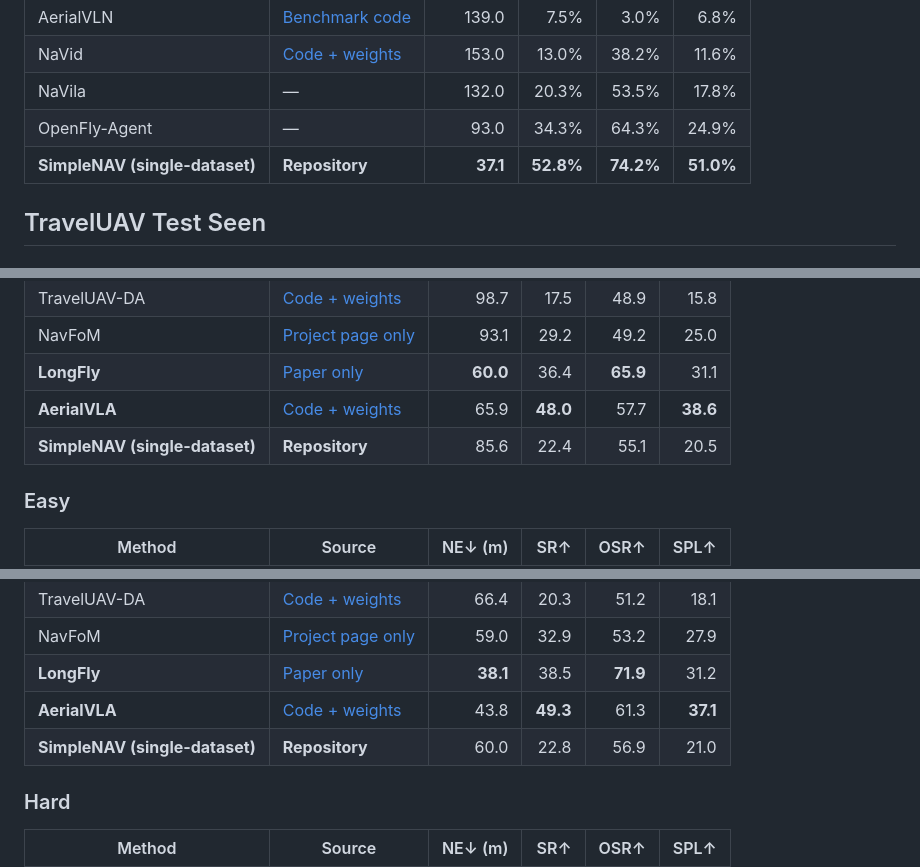
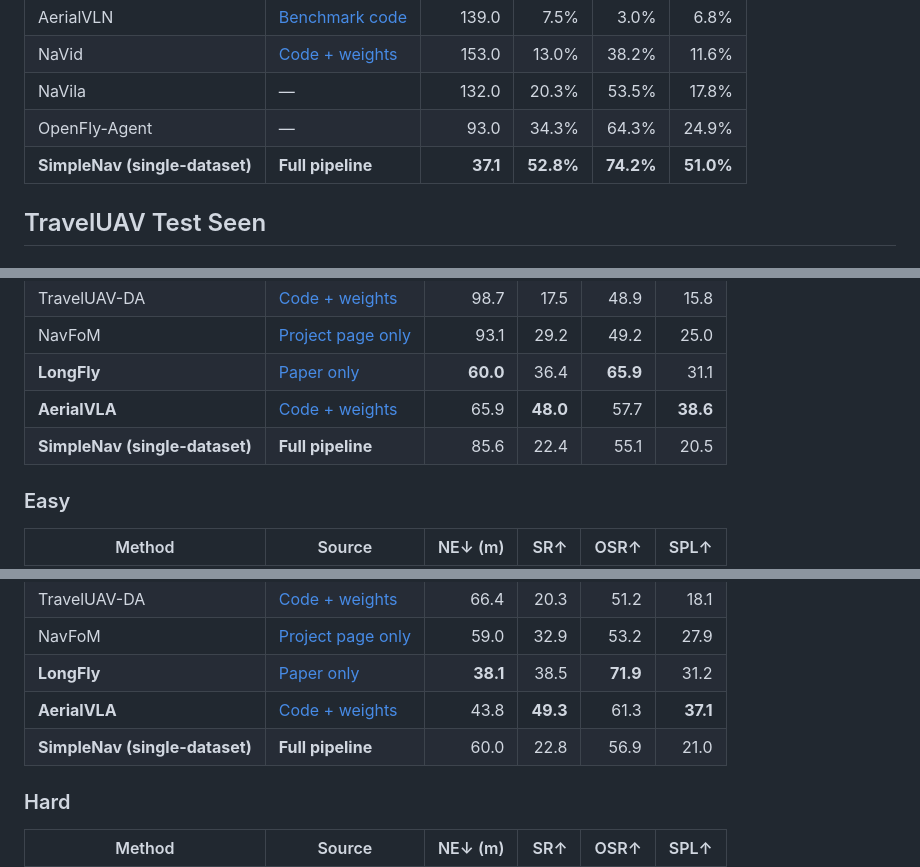
Before and after one commit to OpenBMB/SimpleNav, a Markdown page: docs/guides/BENCHMARKS_RELEASE01.md, 3 parts joined by grey strips. GitHub-like rendering.

```diff
--- a/docs/guides/BENCHMARKS_RELEASE01.md
+++ b/docs/guides/BENCHMARKS_RELEASE01.md
@@ -27,7 +27,7 @@
 | NaVid | [Code + weights][navid] | 153.0 | 13.0% | 38.2% | 11.6% |
 | NaVila | — | 132.0 | 20.3% | 53.5% | 17.8% |
 | OpenFly-Agent | — | 93.0 | 34.3% | 64.3% | 24.9% |
-| **SimpleNAV (single-dataset)** | **Repository** | **37.1** | **52.8%** | **74.2%** | **51.0%** |
+| **SimpleNav (single-dataset)** | **Full pipeline** | **37.1** | **52.8%** | **74.2%** | **51.0%** |
 
 ## TravelUAV Test Seen
 
@@ -44,7 +44,7 @@
 | NavFoM | [Project page only][navfom] | 93.1 | 29.2 | 49.2 | 25.0 |
 | **LongFly** | [Paper only][longfly] | **60.0** | 36.4 | **65.9** | 31.1 |
 | **AerialVLA** | [Code + weights][aerialvla] | 65.9 | **48.0** | 57.7 | **38.6** |
-| **SimpleNAV (single-dataset)** | **Repository** | 85.6 | 22.4 | 55.1 | 20.5 |
+| **SimpleNav (single-dataset)** | **Full pipeline** | 85.6 | 22.4 | 55.1 | 20.5 |
 
 ### Easy
 
@@ -59,7 +59,7 @@
 | NavFoM | [Project page only][navfom] | 59.0 | 32.9 | 53.2 | 27.9 |
 | **LongFly** | [Paper only][longfly] | **38.1** | 38.5 | **71.9** | 31.2 |
 | **AerialVLA** | [Code + weights][aerialvla] | 43.8 | **49.3** | 61.3 | **37.1** |
-| **SimpleNAV (single-dataset)** | **Repository** | 60.0 | 22.8 | 56.9 | 21.0 |
+| **SimpleNav (single-dataset)** | **Full pipeline** | 60.0 | 22.8 | 56.9 | 21.0 |
 
 ### Hard
 
```
Also changed, not shown: other parts of docs/guides/BENCHMARKS_RELEASE01.md (+10 -10 lines), README.md (+7 -5 lines).
